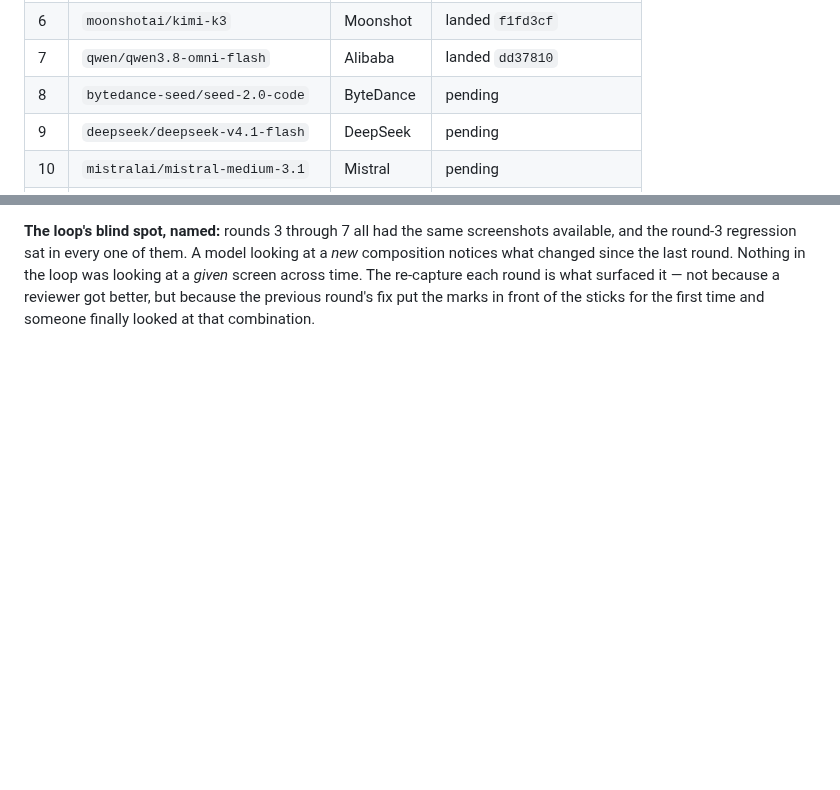
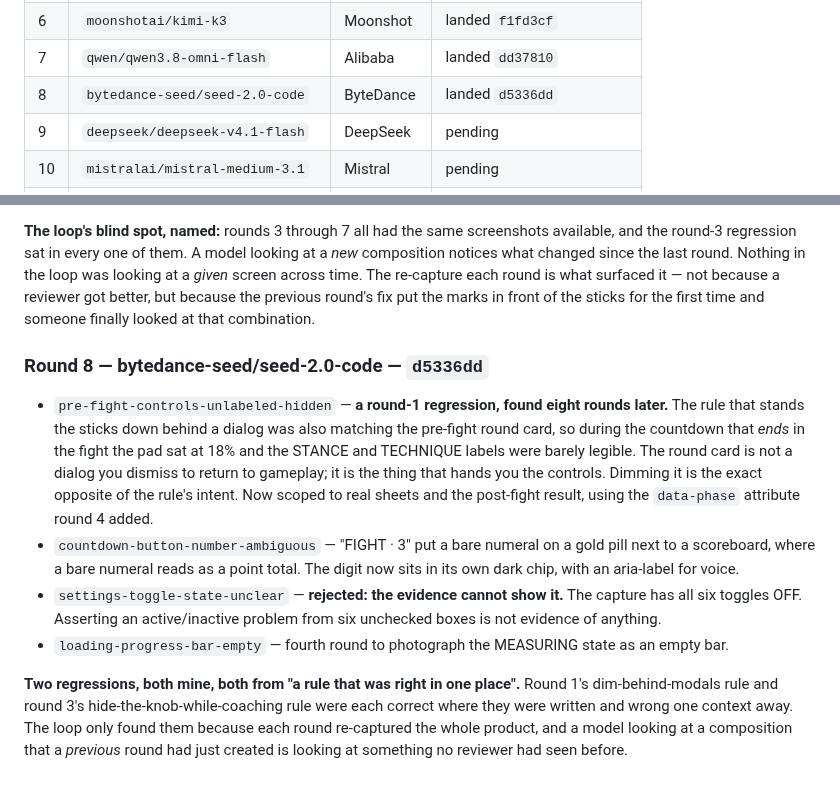
Before and after one commit to shoemoney/sm-karate-kids, a Markdown page: REVIEW-LOOP.md, 2 parts joined by grey strips. Rendered like a GitHub page; blank space fills up the shorter version.

Commit message:
docs: log round 8 — two of my own regressions, both from a rule right in one place

```diff
--- a/REVIEW-LOOP.md
+++ b/REVIEW-LOOP.md
@@ -44,7 +44,7 @@ successive rounds are not five variants of the same opinion.
 | 5 | `x-ai/grok-4.20` | xAI | landed `b0197d6` |
 | 6 | `moonshotai/kimi-k3` | Moonshot | landed `f1fd3cf` |
 | 7 | `qwen/qwen3.8-omni-flash` | Alibaba | landed `dd37810` |
-| 8 | `bytedance-seed/seed-2.0-code` | ByteDance | pending |
+| 8 | `bytedance-seed/seed-2.0-code` | ByteDance | landed `d5336dd` |
 | 9 | `deepseek/deepseek-v4.1-flash` | DeepSeek | pending |
 | 10 | `mistralai/mistral-medium-3.1` | Mistral | pending |
 | 11 | `meta-llama/llama-4-maverick` | Meta | pending |
@@ -269,3 +269,29 @@ Nothing in the loop was looking at a *given* screen across time. The re-capture
 each round is what surfaced it — not because a reviewer got better, but because
 the previous round's fix put the marks in front of the sticks for the first
 time and someone finally looked at that combination.
+
+### Round 8 — bytedance-seed/seed-2.0-code — `d5336dd`
+
+- `pre-fight-controls-unlabeled-hidden` — **a round-1 regression, found eight
+  rounds later.** The rule that stands the sticks down behind a dialog was also
+  matching the pre-fight round card, so during the countdown that *ends* in the
+  fight the pad sat at 18% and the STANCE and TECHNIQUE labels were barely
+  legible. The round card is not a dialog you dismiss to return to gameplay; it
+  is the thing that hands you the controls. Dimming it is the exact opposite of
+  the rule's intent. Now scoped to real sheets and the post-fight result, using
+  the `data-phase` attribute round 4 added.
+- `countdown-button-number-ambiguous` — "FIGHT · 3" put a bare numeral on a
+  gold pill next to a scoreboard, where a bare numeral reads as a point total.
+  The digit now sits in its own dark chip, with an aria-label for voice.
+- `settings-toggle-state-unclear` — **rejected: the evidence cannot show it.**
+  The capture has all six toggles OFF. Asserting an active/inactive problem
+  from six unchecked boxes is not evidence of anything.
+- `loading-progress-bar-empty` — fourth round to photograph the MEASURING
+  state as an empty bar.
+
+**Two regressions, both mine, both from "a rule that was right in one place".**
+Round 1's dim-behind-modals rule and round 3's hide-the-knob-while-coaching
+rule were each correct where they were written and wrong one context away. The
+loop only found them because each round re-captured the whole product, and a
+model looking at a composition that a *previous* round had just created is
+looking at something no reviewer had seen before.
```
